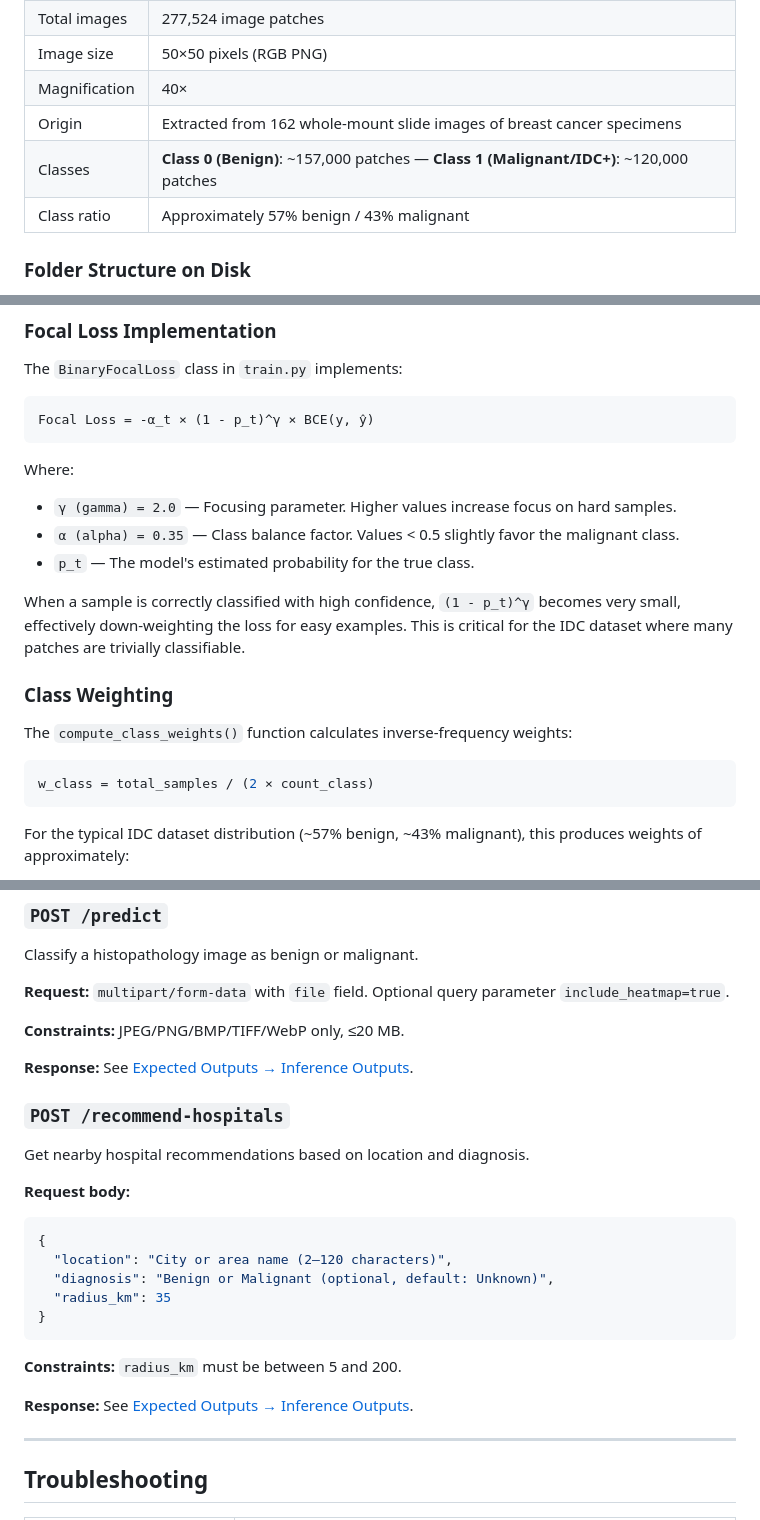
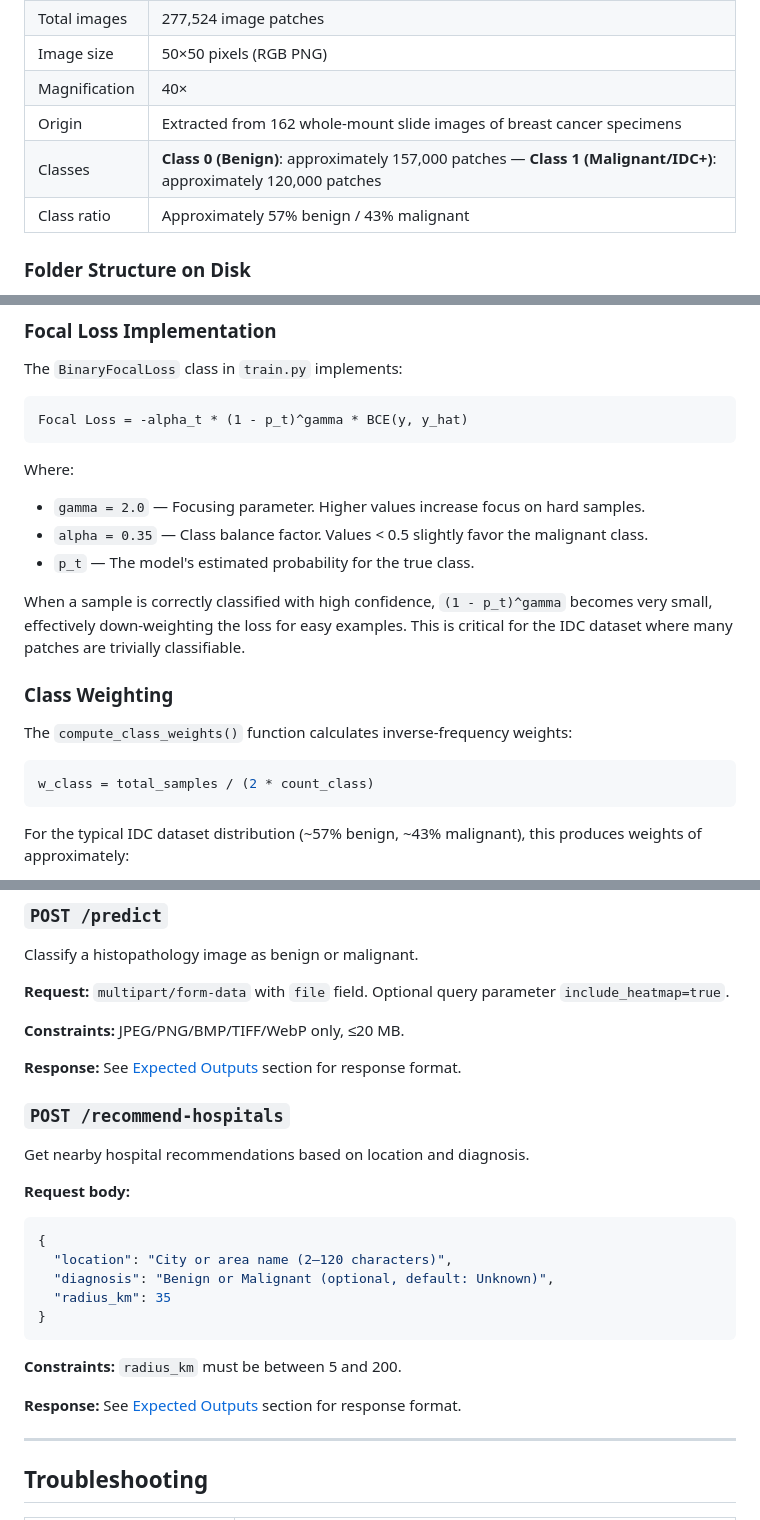
Before and after one commit to chandankumar123456/Brest-Cancer-Detection-Using-Transfer-Learning, a Markdown page: README.md, 3 parts joined by grey strips. GitHub-like rendering.

Commit message:
Address review feedback: fix broken anchor links, replace Unicode symbols in formulas for portability
Co-authored-by: chandankumar123456 <43309474+chandankumar123456@users.noreply.github.com>

````diff
--- a/README.md
+++ b/README.md
@@ -151,7 +151,7 @@ EfficientNet was chosen specifically because it achieves state-of-the-art accura
 | Image size | 50×50 pixels (RGB PNG) |
 | Magnification | 40× |
 | Origin | Extracted from 162 whole-mount slide images of breast cancer specimens |
-| Classes | **Class 0 (Benign)**: ~157,000 patches — **Class 1 (Malignant/IDC+)**: ~120,000 patches |
+| Classes | **Class 0 (Benign)**: approximately 157,000 patches — **Class 1 (Malignant/IDC+)**: approximately 120,000 patches |
 | Class ratio | Approximately 57% benign / 43% malignant |
 
 ### Folder Structure on Disk
@@ -353,22 +353,22 @@ Training is implemented in `train.py` and uses a **3-phase progressive fine-tuni
 The `BinaryFocalLoss` class in `train.py` implements:
 
 ```
-Focal Loss = -α_t × (1 - p_t)^γ × BCE(y, ŷ)
+Focal Loss = -alpha_t * (1 - p_t)^gamma * BCE(y, y_hat)
 ```
 
 Where:
-- `γ (gamma) = 2.0` — Focusing parameter. Higher values increase focus on hard samples.
-- `α (alpha) = 0.35` — Class balance factor. Values < 0.5 slightly favor the malignant class.
+- `gamma = 2.0` — Focusing parameter. Higher values increase focus on hard samples.
+- `alpha = 0.35` — Class balance factor. Values < 0.5 slightly favor the malignant class.
 - `p_t` — The model's estimated probability for the true class.
 
-When a sample is correctly classified with high confidence, `(1 - p_t)^γ` becomes very small, effectively down-weighting the loss for easy examples. This is critical for the IDC dataset where many patches are trivially classifiable.
+When a sample is correctly classified with high confidence, `(1 - p_t)^gamma` becomes very small, effectively down-weighting the loss for easy examples. This is critical for the IDC dataset where many patches are trivially classifiable.
 
 ### Class Weighting
 
 The `compute_class_weights()` function calculates inverse-frequency weights:
 
 ```python
-w_class = total_samples / (2 × count_class)
+w_class = total_samples / (2 * count_class)
 ```
 
 For the typical IDC dataset distribution (~57% benign, ~43% malignant), this produces weights of approximately:
@@ -957,7 +957,7 @@ Classify a histopathology image as benign or malignant.
 
 **Constraints:** JPEG/PNG/BMP/TIFF/WebP only, ≤20 MB.
 
-**Response:** See [Expected Outputs → Inference Outputs](#inference-outputs).
+**Response:** See [Expected Outputs](#11-expected-outputs) section for response format.
 
 ### `POST /recommend-hospitals`
 
@@ -974,7 +974,7 @@ Get nearby hospital recommendations based on location and diagnosis.
 
 **Constraints:** `radius_km` must be between 5 and 200.
 
-**Response:** See [Expected Outputs → Inference Outputs](#inference-outputs).
+**Response:** See [Expected Outputs](#11-expected-outputs) section for response format.
 
 ---
 
````
Also changed, not shown: other parts of README.md (+1 -1 lines).
